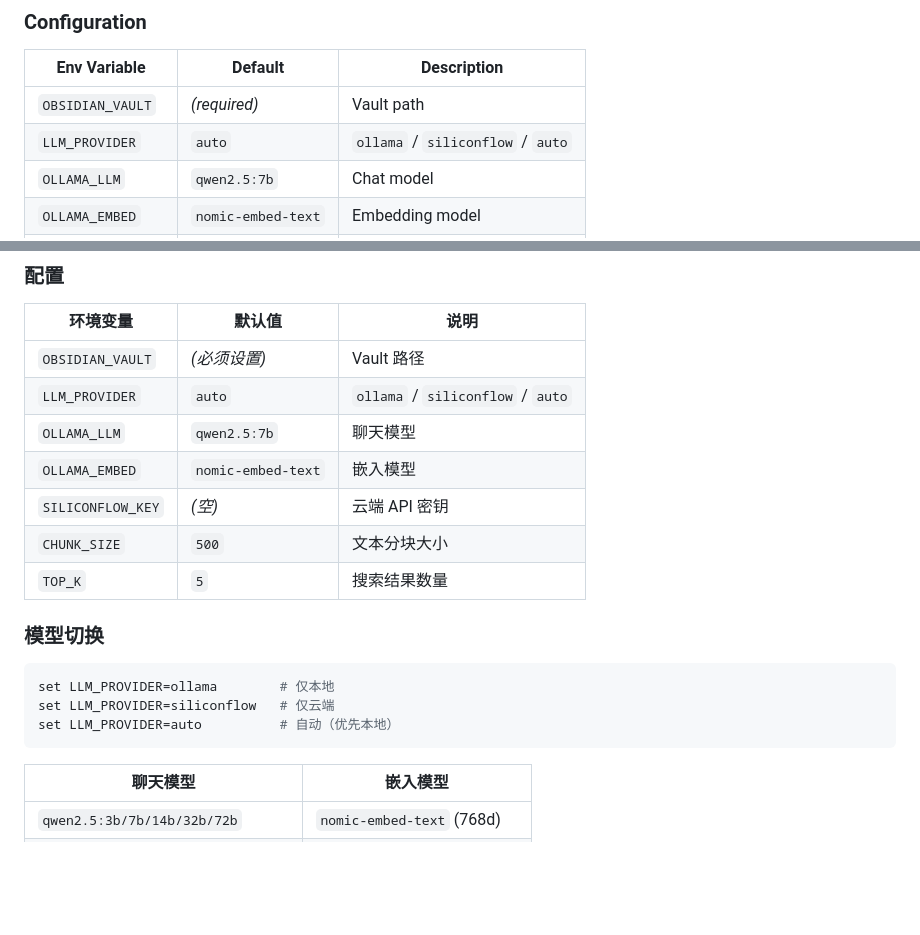
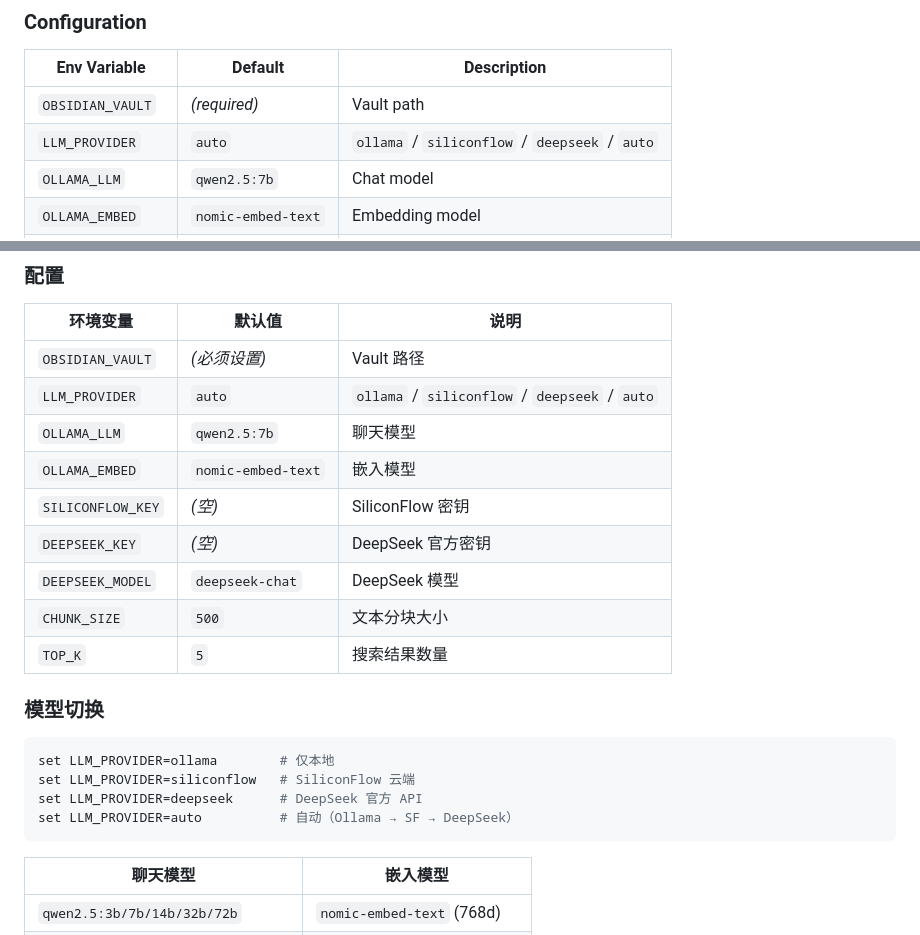
Before and after one commit to QKstarer/obsagent, a Markdown page: README.md, 2 parts joined by grey strips. Rendered like a GitHub page; blank space fills up the shorter version.

Commit message:
docs: README同步DeepSeek provider配置

````diff
--- a/README.md
+++ b/README.md
@@ -97,7 +97,7 @@ python main.py
 | Env Variable | Default | Description |
 |-------------|---------|-------------|
 | `OBSIDIAN_VAULT` | *(required)* | Vault path |
-| `LLM_PROVIDER` | `auto` | `ollama` / `siliconflow` / `auto` |
+| `LLM_PROVIDER` | `auto` | `ollama` / `siliconflow` / `deepseek` / `auto` |
 | `OLLAMA_LLM` | `qwen2.5:7b` | Chat model |
 | `OLLAMA_EMBED` | `nomic-embed-text` | Embedding model |
 | `SILICONFLOW_KEY` | *(empty)* | Cloud API key |
@@ -187,10 +187,12 @@ python main.py
 | 环境变量 | 默认值 | 说明 |
 |---------|--------|------|
 | `OBSIDIAN_VAULT` | *(必须设置)* | Vault 路径 |
-| `LLM_PROVIDER` | `auto` | `ollama` / `siliconflow` / `auto` |
+| `LLM_PROVIDER` | `auto` | `ollama` / `siliconflow` / `deepseek` / `auto` |
 | `OLLAMA_LLM` | `qwen2.5:7b` | 聊天模型 |
 | `OLLAMA_EMBED` | `nomic-embed-text` | 嵌入模型 |
-| `SILICONFLOW_KEY` | *(空)* | 云端 API 密钥 |
+| `SILICONFLOW_KEY` | *(空)* | SiliconFlow 密钥 |
+| `DEEPSEEK_KEY` | *(空)* | DeepSeek 官方密钥 |
+| `DEEPSEEK_MODEL` | `deepseek-chat` | DeepSeek 模型 |
 | `CHUNK_SIZE` | `500` | 文本分块大小 |
 | `TOP_K` | `5` | 搜索结果数量 |
 
@@ -198,8 +200,9 @@ python main.py
 
 ```bash
 set LLM_PROVIDER=ollama        # 仅本地
-set LLM_PROVIDER=siliconflow   # 仅云端
-set LLM_PROVIDER=auto          # 自动（优先本地）
+set LLM_PROVIDER=siliconflow   # SiliconFlow 云端
+set LLM_PROVIDER=deepseek      # DeepSeek 官方 API
+set LLM_PROVIDER=auto          # 自动（Ollama → SF → DeepSeek）
 ```
 
 | 聊天模型 | 嵌入模型 |
````
